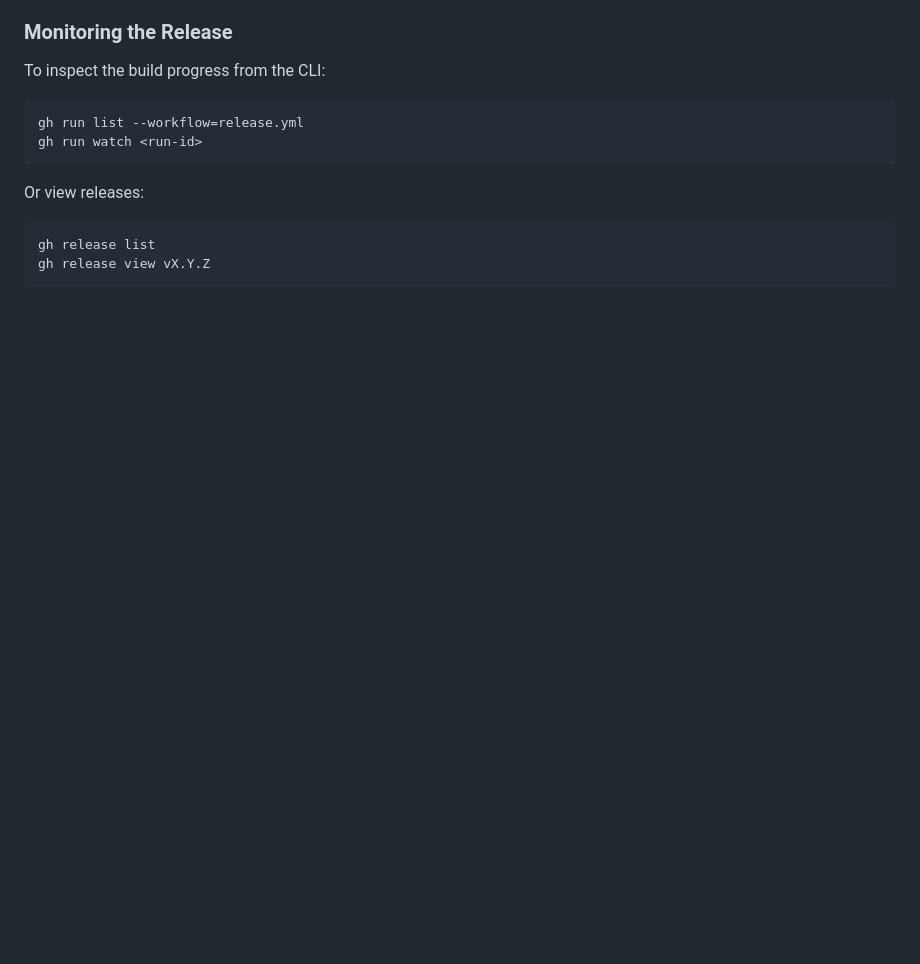
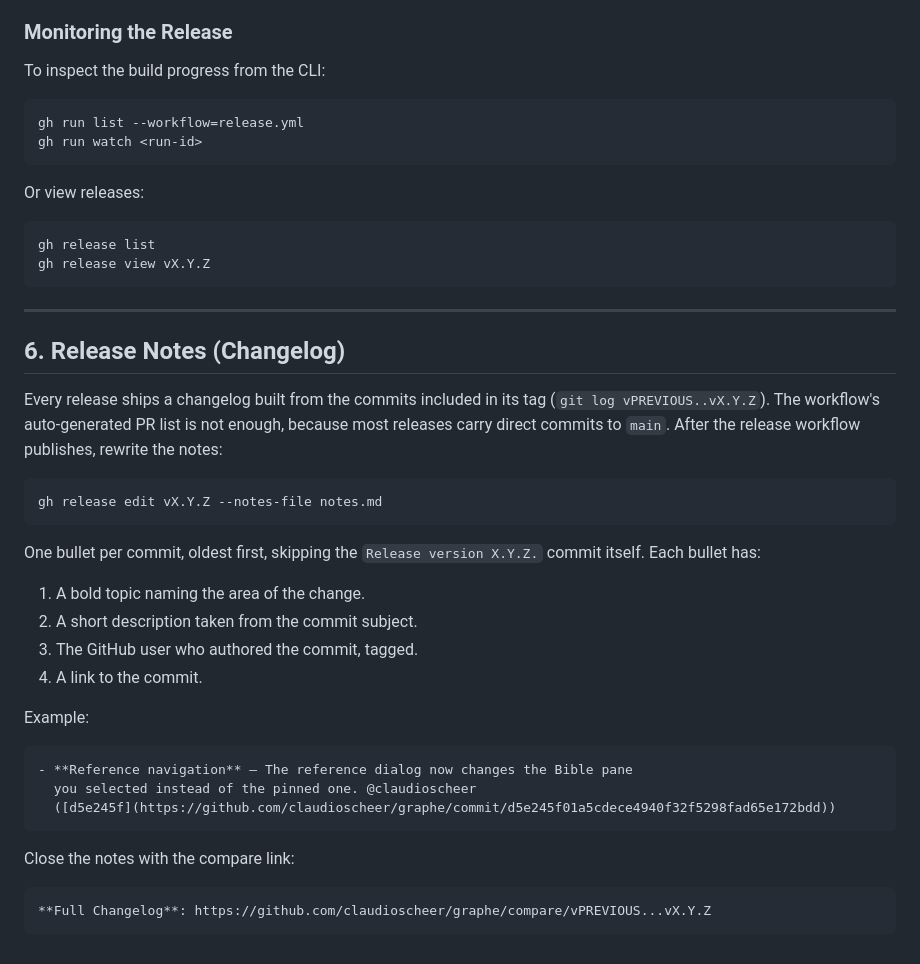
Before and after one commit to claudioscheer/graphe, a Markdown page: docs/processes/release.md, the part around the change. Drawn GitHub-style; blank space fills up the shorter version.

Commit message:
Document the release changelog rule so every release lists its commits with topics, links, and authors.

````diff
--- a/docs/processes/release.md
+++ b/docs/processes/release.md
@@ -211,3 +211,34 @@ Or view releases:
 gh release list
 gh release view vX.Y.Z
 ```
+
+---
+
+## 6. Release Notes (Changelog)
+
+Every release ships a changelog built from the commits included in its tag (`git log vPREVIOUS..vX.Y.Z`). The workflow's auto-generated PR list is not enough, because most releases carry direct commits to `main`. After the release workflow publishes, rewrite the notes:
+
+```bash
+gh release edit vX.Y.Z --notes-file notes.md
+```
+
+One bullet per commit, oldest first, skipping the `Release version X.Y.Z.` commit itself. Each bullet has:
+
+1. A bold topic naming the area of the change.
+2. A short description taken from the commit subject.
+3. The GitHub user who authored the commit, tagged.
+4. A link to the commit.
+
+Example:
+
+```markdown
+- **Reference navigation** — The reference dialog now changes the Bible pane
+  you selected instead of the pinned one. @claudioscheer
+  ([d5e245f](https://github.com/claudioscheer/graphe/commit/d5e245f01a5cdece4940f32f5298fad65e172bdd))
+```
+
+Close the notes with the compare link:
+
+```markdown
+**Full Changelog**: https://github.com/claudioscheer/graphe/compare/vPREVIOUS...vX.Y.Z
+```
````
